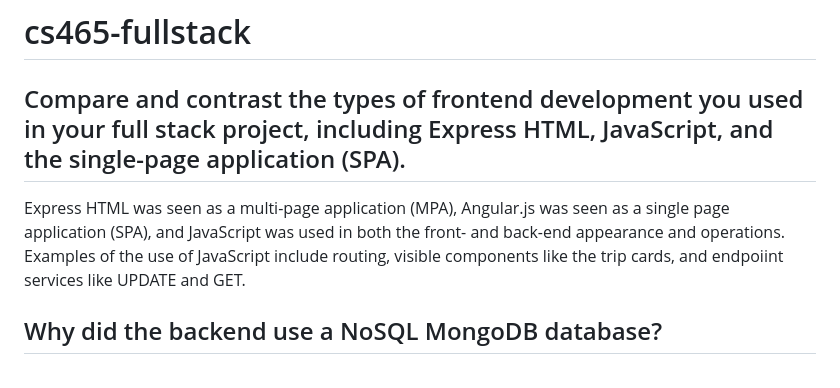
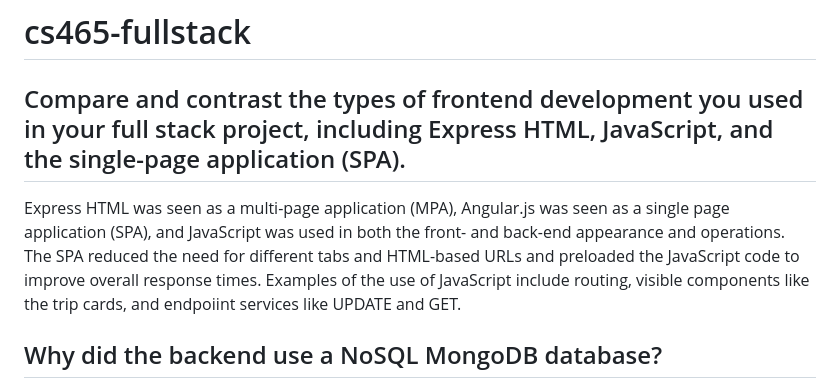
Before and after one commit to daylily-design/cs465-fullstack, a Markdown page: README.md, the part around the change. Rendered like a GitHub page.

```diff
--- a/README.md
+++ b/README.md
@@ -1,7 +1,7 @@
 # cs465-fullstack
 Compare and contrast the types of frontend development you used in your full stack project, including Express HTML, JavaScript, and the single-page application (SPA).
 --
-Express HTML was seen as a multi-page application (MPA), Angular.js was seen as a single page application (SPA), and JavaScript was used in both the front- and back-end appearance and operations. Examples of the use of JavaScript include routing, visible components like the trip cards, and endpoiint services like UPDATE and GET.
+Express HTML was seen as a multi-page application (MPA), Angular.js was seen as a single page application (SPA), and JavaScript was used in both the front- and back-end appearance and operations. The SPA reduced the need for different tabs and HTML-based URLs and preloaded the JavaScript code to improve overall response times. Examples of the use of JavaScript include routing, visible components like the trip cards, and endpoiint services like UPDATE and GET.
 
 Why did the backend use a NoSQL MongoDB database?
 --
```
